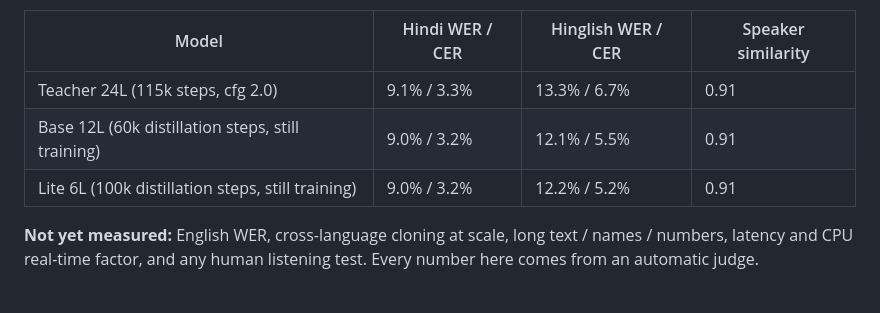
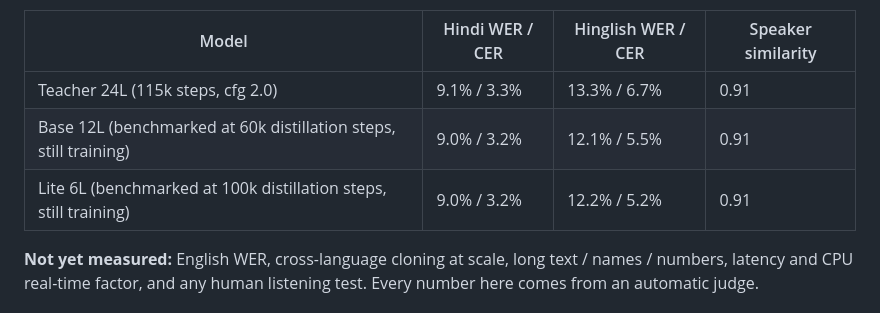
Before and after one commit to AltSlate-Labs/jugnu-pocket-tts, a Markdown page: README.md, the part around one of its changes. Drawn GitHub-style.

```diff
--- a/README.md
+++ b/README.md
@@ -36,8 +36,8 @@ our clean synthetic speech is easier for it than noisy field audio, so read 9–
 | Model | Hindi WER / CER | Hinglish WER / CER | Speaker similarity |
 | --- | --- | --- | --- |
 | Teacher 24L (115k steps, cfg 2.0) | 9.1% / 3.3% | 13.3% / 6.7% | 0.91 |
-| Base 12L (60k distillation steps, still training) | 9.0% / 3.2% | 12.1% / 5.5% | 0.91 |
-| Lite 6L (100k distillation steps, still training) | 9.0% / 3.2% | 12.2% / 5.2% | 0.91 |
+| Base 12L (benchmarked at 60k distillation steps, still training) | 9.0% / 3.2% | 12.1% / 5.5% | 0.91 |
+| Lite 6L (benchmarked at 100k distillation steps, still training) | 9.0% / 3.2% | 12.2% / 5.2% | 0.91 |
 
 **Not yet measured:** English WER, cross-language cloning at scale, long text / names / numbers, latency and CPU
 real-time factor, and any human listening test. Every number here comes from an automatic judge.
```
Also changed, not shown: other parts of README.md (+30 -0 lines), release/MODEL_CARD.md (+38 -3 lines).
